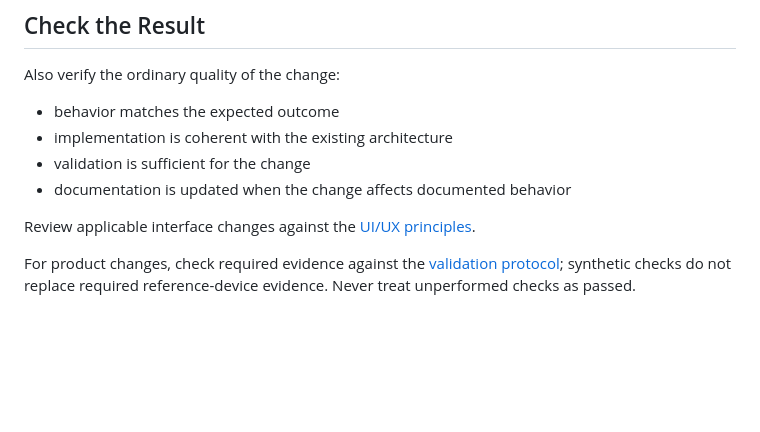
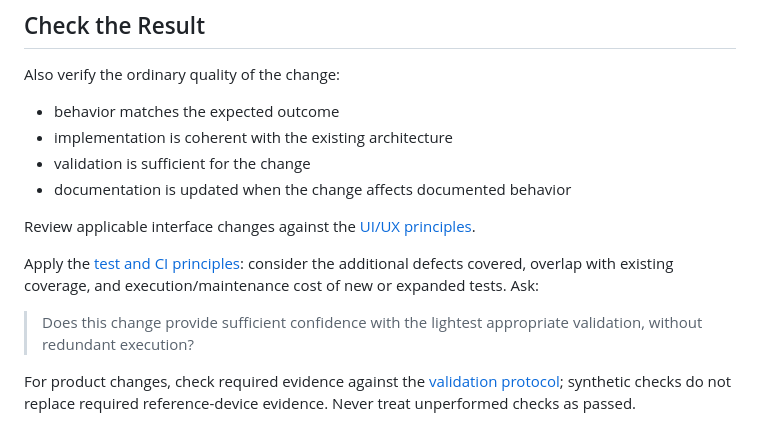
Before and after one commit to takahirox/web-ar-occlusion, a Markdown page: docs/review-guidelines.md, the part around the change. Drawn GitHub-style; blank space fills up the shorter version.

```diff
--- a/docs/review-guidelines.md
+++ b/docs/review-guidelines.md
@@ -49,6 +49,10 @@ Also verify the ordinary quality of the change:
 
 Review applicable interface changes against the [UI/UX principles](../README.md#uiux).
 
+Apply the [test and CI principles](development-flow.md#test-and-ci-principles): consider the additional defects covered, overlap with existing coverage, and execution/maintenance cost of new or expanded tests. Ask:
+
+> Does this change provide sufficient confidence with the lightest appropriate validation, without redundant execution?
+
 For product changes, check required evidence against the [validation protocol](validation.md); synthetic checks do not replace required reference-device evidence. Never treat unperformed checks as passed.
 
 ## Check Pre-Merge Acceptance and Post-Merge Verification
```
Also changed, not shown: README.md (+1 -0 lines), docs/development-flow.md (+25 -0 lines).
